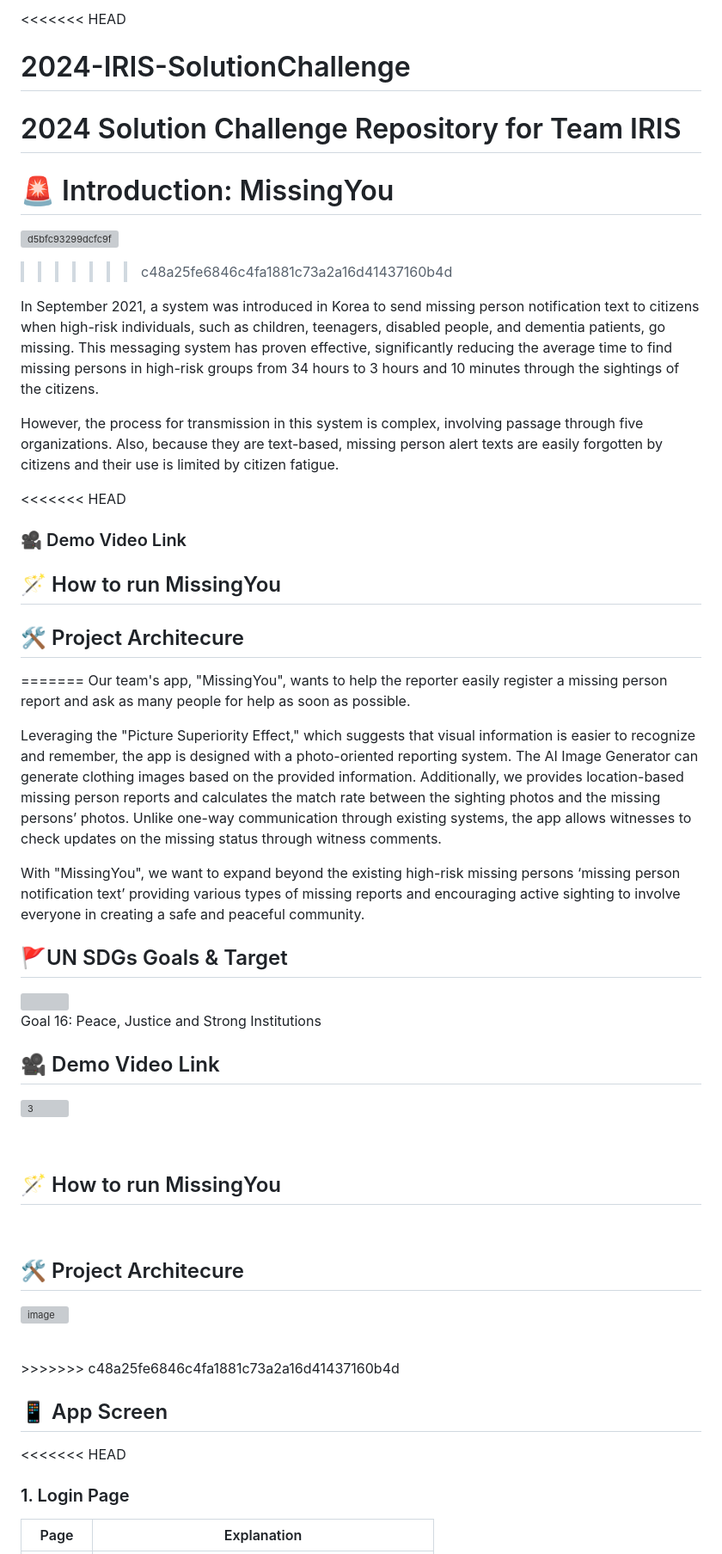
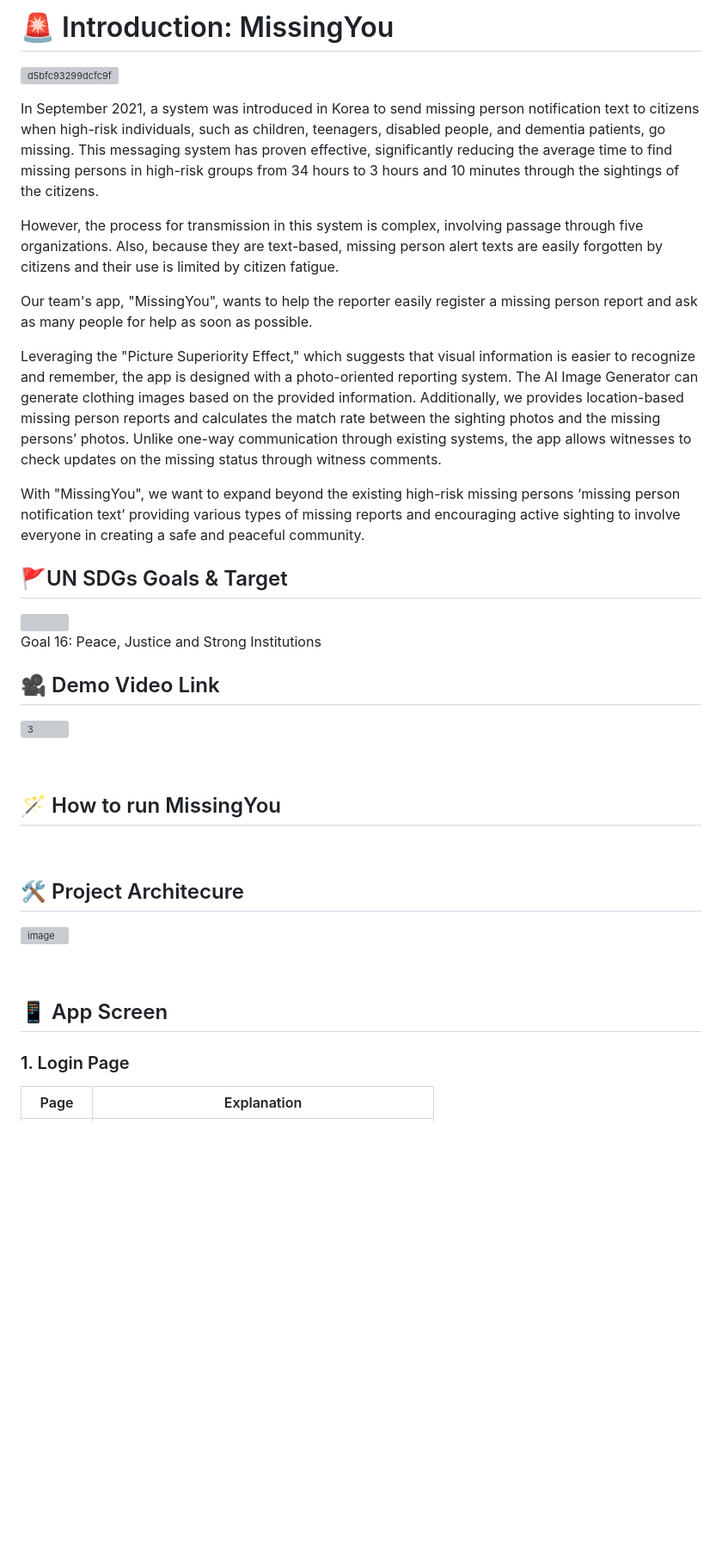
Before and after one commit to dsc-sookmyung/2024-IRIS-SolutionChallenge, a Markdown page: README.md, the part around one of its changes. Shown at 86% size. GitHub-like rendering; blank space fills up the shorter version; grey boxes are pictures that could not be loaded.

```diff
--- a/README.md
+++ b/README.md
@@ -1,37 +1,27 @@
-<<<<<<< HEAD
-# 2024-IRIS-SolutionChallenge
+# 🚨 Introduction: MissingYou
 
-2024 Solution Challenge Repository for Team IRIS
-=======
-# 🚨 Introduction: MissingYou
 ![d5bfc93299dcfc9f](https://github.com/dsc-sookmyung/2024-IRIS-SolutionChallenge/assets/68546023/9a944c30-dfe8-4857-925f-cc4603671baf)
->>>>>>> c48a25fe6846c4fa1881c73a2a16d41437160b4d
 
 In September 2021, a system was introduced in Korea to send missing person notification text to citizens when high-risk individuals, such as children, teenagers, disabled people, and dementia patients, go missing. This messaging system has proven effective, significantly reducing the average time to find missing persons in high-risk groups from 34 hours to 3 hours and 10 minutes through the sightings of the citizens.
 
 However, the process for transmission in this system is complex, involving passage through five organizations. Also, because they are text-based, missing person alert texts are easily forgotten by citizens and their use is limited by citizen fatigue.
 
-<<<<<<< HEAD
-### 🎥 Demo Video Link
-
-## 🪄 How to run MissingYou
-
-## 🛠 Project Architecure
-=======
 Our team's app, "MissingYou", wants to help the reporter easily register a missing person report and ask as many people for help as soon as possible.
 
 Leveraging the "Picture Superiority Effect," which suggests that visual information is easier to recognize and remember, the app is designed with a photo-oriented reporting system. The AI Image Generator can generate clothing images based on the provided information. Additionally, we provides location-based missing person reports and calculates the match rate between the sighting photos and the missing persons’ photos. Unlike one-way communication through existing systems, the app allows witnesses to check updates on the missing status through witness comments.
 
 With "MissingYou", we want to expand beyond the existing high-risk missing persons ‘missing person notification text’ providing various types of missing reports and encouraging active sighting to involve everyone in creating a safe and peaceful community.
 <br/>
+
 ## 🚩UN SDGs Goals & Target
+
 <img src="https://github.com/dsc-sookmyung/2024-IRIS-SolutionChallenge/assets/76986589/7e8b417c-bbae-420b-9098-7047970d0d68" width="250"/><br/>
 Goal 16: Peace, Justice and Strong Institutions
 <br/>
 
-## 🎥  Demo Video Link
+## 🎥 Demo Video Link
+
 [![3](https://github.com/dsc-sookmyung/2024-IRIS-SolutionChallenge/assets/68546023/1d48b4de-2ddd-465d-b98b-ac0a735da086)](https://youtu.be/MADOLeX1loE)
-
 
 <br/>
 
@@ -39,15 +29,14 @@ Goal 16: Peace, Justice and Strong Institutions
 
 <br/>
 
-## 🛠  Project Architecure
+## 🛠 Project Architecure
+
 ![image](https://github.com/dsc-sookmyung/2024-IRIS-SolutionChallenge/assets/68546023/b1b573ab-c66c-4d10-b0f1-6a86ead06c05)
 
 <br/>
->>>>>>> c48a25fe6846c4fa1881c73a2a16d41437160b4d
 
 ## 📱 App Screen
 
-<<<<<<< HEAD
 ### 1. Login Page
 
 | Page                                                                                                                                       | Explanation                                     |
```
Also changed, not shown: other parts of README.md (+7 -7 lines).
